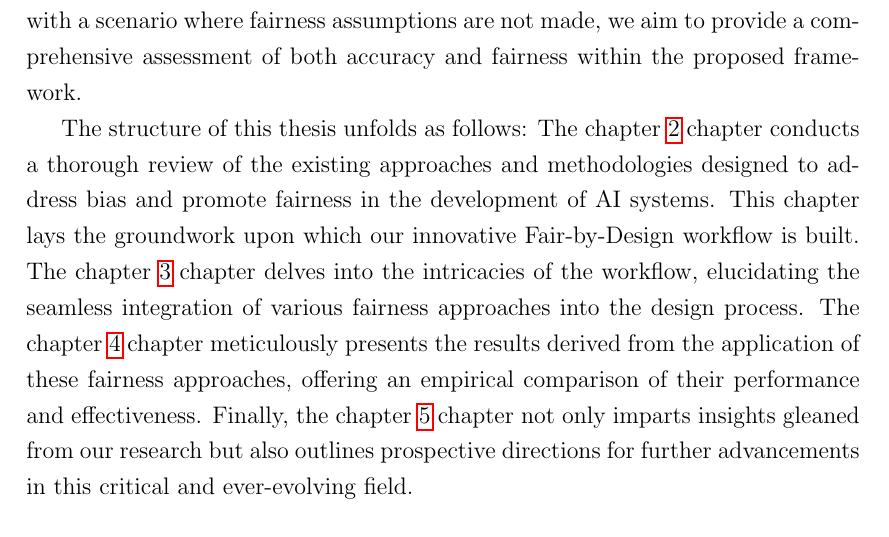
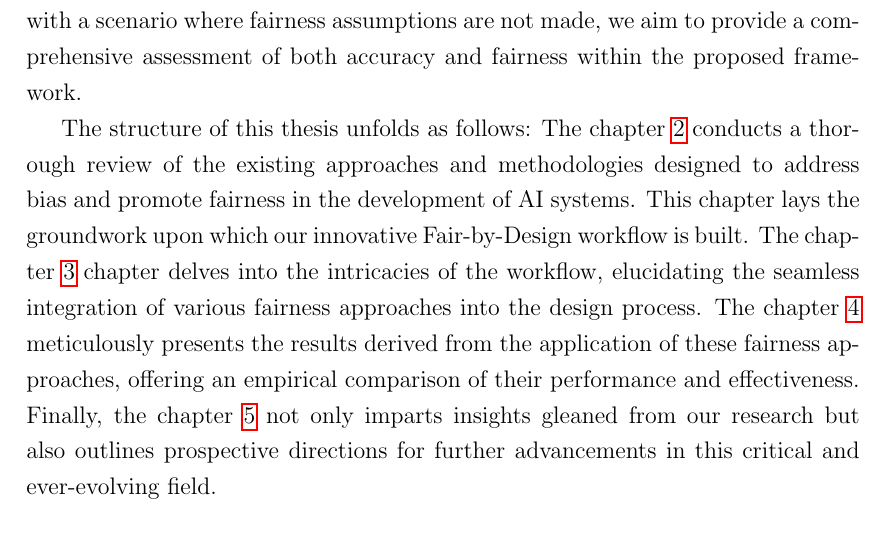
Before and after one commit to antonioIannotta/Thesis, a LaTeX thesis (thesis-main.tex): part of page 8 of 72, cut so that both start at the same text. Compiled offline with pdfLaTeX.

Commit message:
fix: introduction fixed and completed

```diff
--- a/thesis-main.tex
+++ b/thesis-main.tex
@@ -100,7 +100,7 @@ This work proposes the Fair-by-Design workflow, offering multiple solutions to a
 
 The objective is to compare not only the accuracy but also the value of specific fairness metrics at the conclusion of the workflow. By contrasting these outcomes with a scenario where fairness assumptions are not made, we aim to provide a comprehensive assessment of both accuracy and fairness within the proposed framework.
 
-The structure of this thesis unfolds as follows: The \cref{chap:background} chapter conducts a thorough review of the existing approaches and methodologies designed to address bias and promote fairness in the development of AI systems. This chapter lays the groundwork upon which our innovative Fair-by-Design workflow is built. The \cref{chap:contribution} chapter delves into the intricacies of the workflow, elucidating the seamless integration of various fairness approaches into the design process. The \cref{chap:validation} chapter meticulously presents the results derived from the application of these fairness approaches, offering an empirical comparison of their performance and effectiveness. Finally, the \cref{chap:conclusions} chapter not only imparts insights gleaned from our research but also outlines prospective directions for further advancements in this critical and ever-evolving field.
+The structure of this thesis unfolds as follows: The \cref{chap:background} conducts a thorough review of the existing approaches and methodologies designed to address bias and promote fairness in the development of AI systems. This chapter lays the groundwork upon which our innovative Fair-by-Design workflow is built. The \cref{chap:contribution} chapter delves into the intricacies of the workflow, elucidating the seamless integration of various fairness approaches into the design process. The \cref{chap:validation} meticulously presents the results derived from the application of these fairness approaches, offering an empirical comparison of their performance and effectiveness. Finally, the \cref{chap:conclusions} not only imparts insights gleaned from our research but also outlines prospective directions for further advancements in this critical and ever-evolving field.
 
 %----------------------------------------------------------------------------------------
 \chapter{State of the Art} % or Background
```
